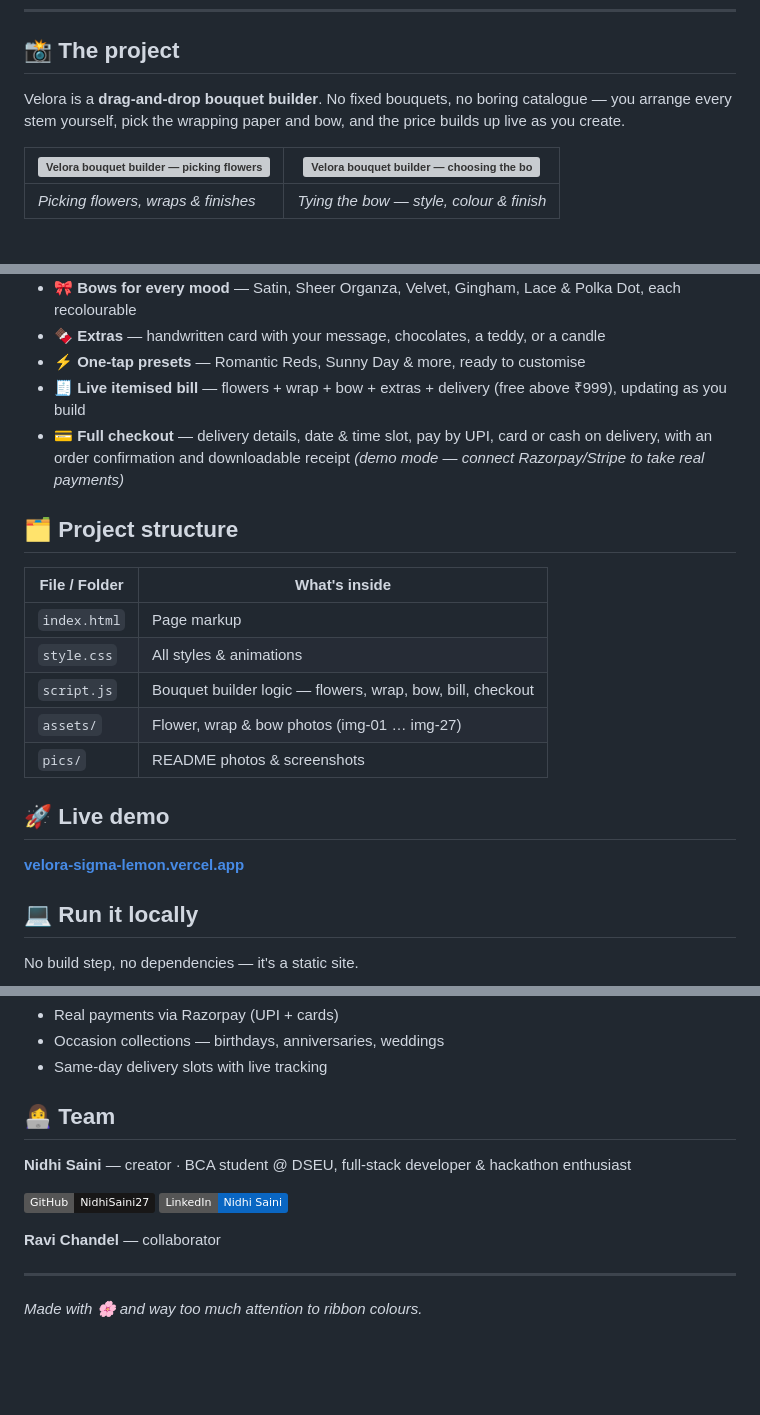
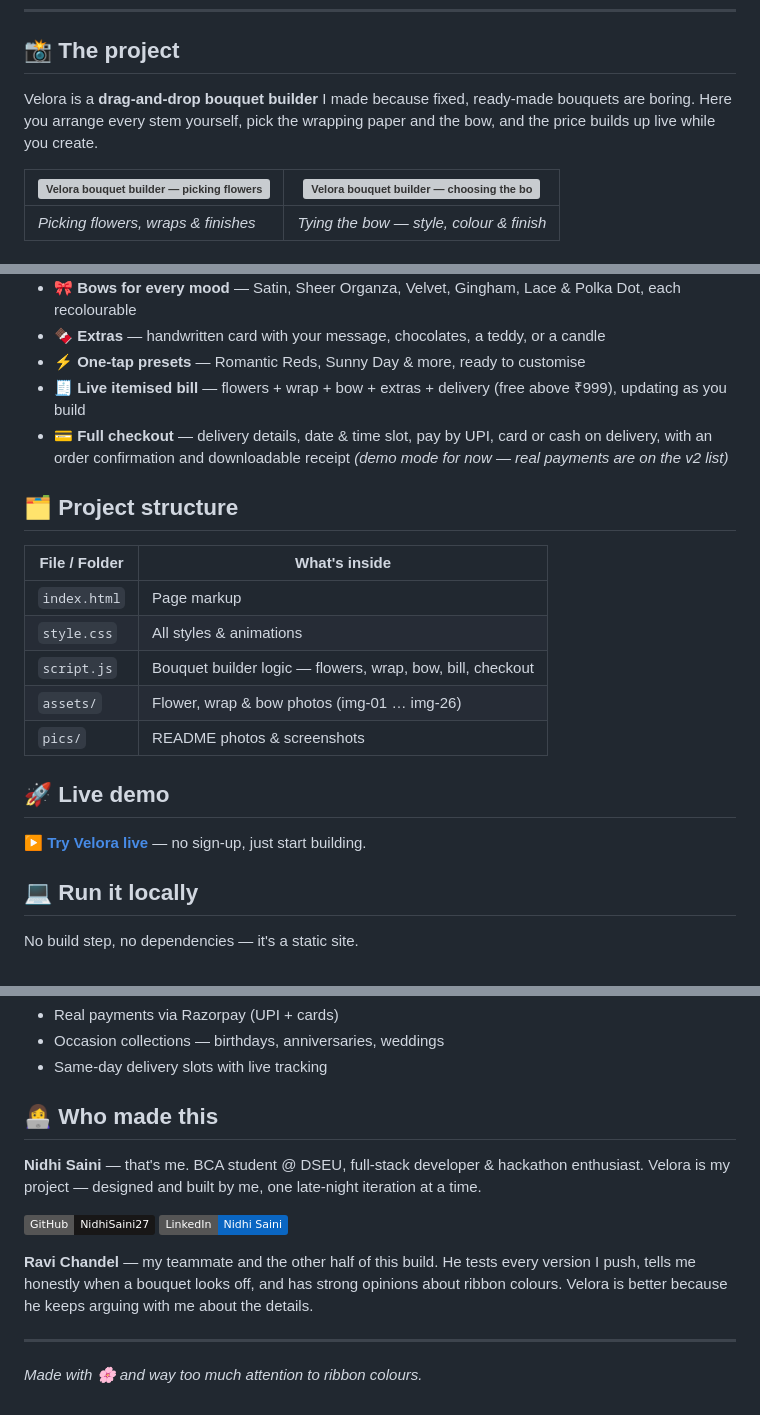
Before and after one commit to NidhiSaini27/Velora---Flowers-Bouquets, a Markdown page: README.md, 3 parts joined by grey strips. Drawn GitHub-style; badges without logos; blank space fills up the shorter version; grey boxes are pictures that could not be loaded.

```diff
--- a/README.md
+++ b/README.md
@@ -10,7 +10,7 @@
 
 ## 📸 The project
 
-Velora is a **drag-and-drop bouquet builder**. No fixed bouquets, no boring catalogue — you arrange every stem yourself, pick the wrapping paper and bow, and the price builds up live as you create.
+Velora is a **drag-and-drop bouquet builder** I made because fixed, ready-made bouquets are boring. Here you arrange every stem yourself, pick the wrapping paper and the bow, and the price builds up live while you create.
 
 | ![Velora bouquet builder — picking flowers and wraps](pics/site-builder.png) | ![Velora bouquet builder — choosing the bow and ribbon colour](pics/site-bow.png) |
 | --- | --- |
@@ -25,7 +25,7 @@ Velora is a **drag-and-drop bouquet builder**. No fixed bouquets, no boring cata
 - 🍫 **Extras** — handwritten card with your message, chocolates, a teddy, or a candle
 - ⚡ **One-tap presets** — Romantic Reds, Sunny Day & more, ready to customise
 - 🧾 **Live itemised bill** — flowers + wrap + bow + extras + delivery (free above ₹999), updating as you build
-- 💳 **Full checkout** — delivery details, date & time slot, pay by UPI, card or cash on delivery, with an order confirmation and downloadable receipt *(demo mode — connect Razorpay/Stripe to take real payments)*
+- 💳 **Full checkout** — delivery details, date & time slot, pay by UPI, card or cash on delivery, with an order confirmation and downloadable receipt *(demo mode for now — real payments are on the v2 list)*
 
 ## 🗂️ Project structure
 
@@ -34,12 +34,12 @@ Velora is a **drag-and-drop bouquet builder**. No fixed bouquets, no boring cata
 | `index.html` | Page markup |
 | `style.css` | All styles & animations |
 | `script.js` | Bouquet builder logic — flowers, wrap, bow, bill, checkout |
-| `assets/` | Flower, wrap & bow photos (img-01 … img-27) |
+| `assets/` | Flower, wrap & bow photos (img-01 … img-26) |
 | `pics/` | README photos & screenshots |
 
 ## 🚀 Live demo
 
-**[velora-sigma-lemon.vercel.app](https://velora-sigma-lemon.vercel.app)**
+**[▶ Try Velora live](https://velora-sigma-lemon.vercel.app)** — no sign-up, just start building.
 
 ## 💻 Run it locally
 
@@ -58,13 +58,13 @@ Then open `index.html` in your browser — or serve it with any static server, e
 - Occasion collections — birthdays, anniversaries, weddings
 - Same-day delivery slots with live tracking
 
-## 👩‍💻 Team
+## 👩‍💻 Who made this
 
-**Nidhi Saini** — creator · BCA student @ DSEU, full-stack developer & hackathon enthusiast
+**Nidhi Saini** — that's me. BCA student @ DSEU, full-stack developer & hackathon enthusiast. Velora is my project — designed and built by me, one late-night iteration at a time.
 
 [![GitHub](https://img.shields.io/badge/GitHub-NidhiSaini27-181717?style=flat&logo=github)](https://github.com/NidhiSaini27) [![LinkedIn](https://img.shields.io/badge/LinkedIn-Nidhi%20Saini-0A66C2?style=flat&logo=linkedin)](https://www.linkedin.com/in/nidhi-saini-36952a324/)
 
-**Ravi Chandel** — collaborator
+**Ravi Chandel** — my teammate and the other half of this build. He tests every version I push, tells me honestly when a bouquet looks off, and has strong opinions about ribbon colours. Velora is better because he keeps arguing with me about the details.
 
 ---
 
```
